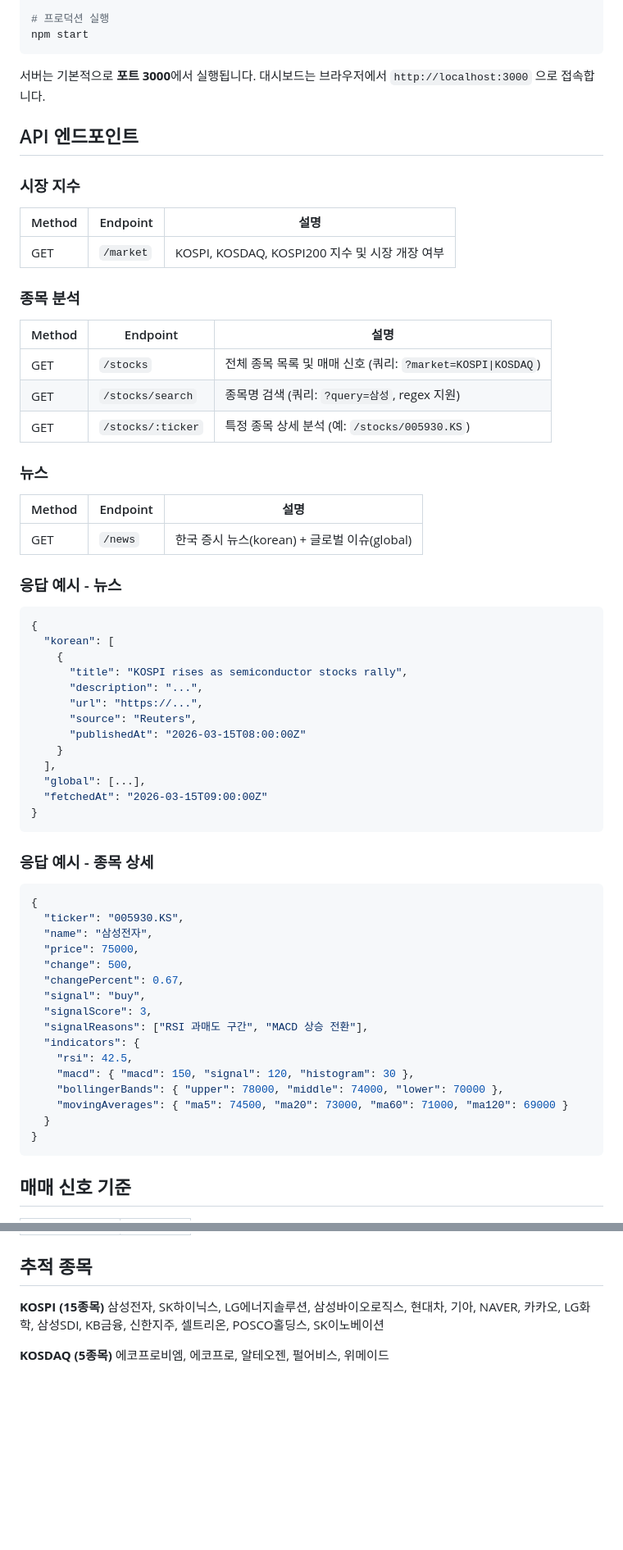
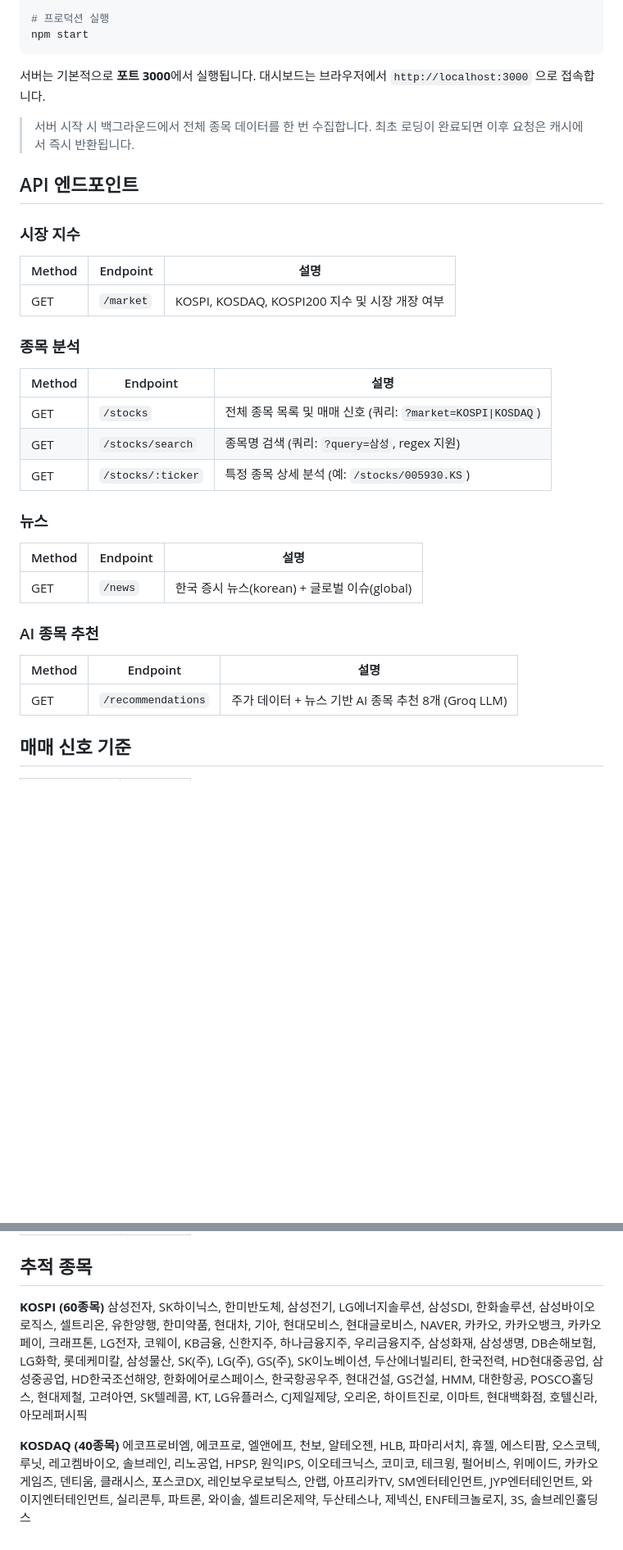
Before and after one commit to yhansol145/stock, a Markdown page: README.md, 2 parts joined by grey strips. Shown at 82% size. Drawn GitHub-style; blank space fills up the shorter version.

````diff
--- a/README.md
+++ b/README.md
@@ -85,6 +100,8 @@ npm start
 서버는 기본적으로 **포트 3000**에서 실행됩니다.
 대시보드는 브라우저에서 `http://localhost:3000` 으로 접속합니다.
 
+> 서버 시작 시 백그라운드에서 전체 종목 데이터를 한 번 수집합니다. 최초 로딩이 완료되면 이후 요청은 캐시에서 즉시 반환됩니다.
+
 ## API 엔드포인트
 
 ### 시장 지수
@@ -95,11 +112,11 @@ npm start
 
 ### 종목 분석
 
-| Method | Endpoint              | 설명 |
-|--------|-----------------------|------|
-| GET    | `/stocks`             | 전체 종목 목록 및 매매 신호 (쿼리: `?market=KOSPI\|KOSDAQ`) |
-| GET    | `/stocks/search`      | 종목명 검색 (쿼리: `?query=삼성`, regex 지원) |
-| GET    | `/stocks/:ticker`     | 특정 종목 상세 분석 (예: `/stocks/005930.KS`) |
+| Method | Endpoint          | 설명 |
+|--------|-------------------|------|
+| GET    | `/stocks`         | 전체 종목 목록 및 매매 신호 (쿼리: `?market=KOSPI\|KOSDAQ`) |
+| GET    | `/stocks/search`  | 종목명 검색 (쿼리: `?query=삼성`, regex 지원) |
+| GET    | `/stocks/:ticker` | 특정 종목 상세 분석 (예: `/stocks/005930.KS`) |
 
 ### 뉴스
 
@@ -107,44 +124,11 @@ npm start
 |--------|----------|------|
 | GET    | `/news`  | 한국 증시 뉴스(korean) + 글로벌 이슈(global) |
 
-### 응답 예시 - 뉴스
+### AI 종목 추천
 
-```json
-{
-  "korean": [
-    {
-      "title": "KOSPI rises as semiconductor stocks rally",
-      "description": "...",
-      "url": "https://...",
-      "source": "Reuters",
-      "publishedAt": "2026-03-15T08:00:00Z"
-    }
-  ],
-  "global": [...],
-  "fetchedAt": "2026-03-15T09:00:00Z"
-}
-```
-
-### 응답 예시 - 종목 상세
-
-```json
-{
-  "ticker": "005930.KS",
-  "name": "삼성전자",
-  "price": 75000,
-  "change": 500,
-  "changePercent": 0.67,
-  "signal": "buy",
-  "signalScore": 3,
-  "signalReasons": ["RSI 과매도 구간", "MACD 상승 전환"],
-  "indicators": {
-    "rsi": 42.5,
-    "macd": { "macd": 150, "signal": 120, "histogram": 30 },
-    "bollingerBands": { "upper": 78000, "middle": 74000, "lower": 70000 },
-    "movingAverages": { "ma5": 74500, "ma20": 73000, "ma60": 71000, "ma120": 69000 }
-  }
-}
-```
+| Method | Endpoint           | 설명 |
+|--------|--------------------|------|
+| GET    | `/recommendations` | 주가 데이터 + 뉴스 기반 AI 종목 추천 8개 (Groq LLM) |
 
 ## 매매 신호 기준
 
@@ -158,8 +142,8 @@ npm start
 
 ## 추적 종목
 
-**KOSPI (15종목)**
-삼성전자, SK하이닉스, LG에너지솔루션, 삼성바이오로직스, 현대차, 기아, NAVER, 카카오, LG화학, 삼성SDI, KB금융, 신한지주, 셀트리온, POSCO홀딩스, SK이노베이션
+**KOSPI (60종목)**
+삼성전자, SK하이닉스, 한미반도체, 삼성전기, LG에너지솔루션, 삼성SDI, 한화솔루션, 삼성바이오로직스, 셀트리온, 유한양행, 한미약품, 현대차, 기아, 현대모비스, 현대글로비스, NAVER, 카카오, 카카오뱅크, 카카오페이, 크래프톤, LG전자, 코웨이, KB금융, 신한지주, 하나금융지주, 우리금융지주, 삼성화재, 삼성생명, DB손해보험, LG화학, 롯데케미칼, 삼성물산, SK(주), LG(주), GS(주), SK이노베이션, 두산에너빌리티, 한국전력, HD현대중공업, 삼성중공업, HD한국조선해양, 한화에어로스페이스, 한국항공우주, 현대건설, GS건설, HMM, 대한항공, POSCO홀딩스, 현대제철, 고려아연, SK텔레콤, KT, LG유플러스, CJ제일제당, 오리온, 하이트진로, 이마트, 현대백화점, 호텔신라, 아모레퍼시픽
 
-**KOSDAQ (5종목)**
-에코프로비엠, 에코프로, 알테오젠, 펄어비스, 위메이드
+**KOSDAQ (40종목)**
+에코프로비엠, 에코프로, 엘앤에프, 천보, 알테오젠, HLB, 파마리서치, 휴젤, 에스티팜, 오스코텍, 루닛, 레고켐바이오, 솔브레인, 리노공업, HPSP, 원익IPS, 이오테크닉스, 코미코, 테크윙, 펄어비스, 위메이드, 카카오게임즈, 덴티움, 클래시스, 포스코DX, 레인보우로보틱스, 안랩, 아프리카TV, SM엔터테인먼트, JYP엔터테인먼트, 와이지엔터테인먼트, 실리콘투, 파트론, 와이솔, 셀트리온제약, 두산테스나, 제넥신, ENF테크놀로지, 3S, 솔브레인홀딩스
````
Also changed, not shown: other parts of README.md (+28 -13 lines), docs/dashboard_main.png (added), 14 other files.
